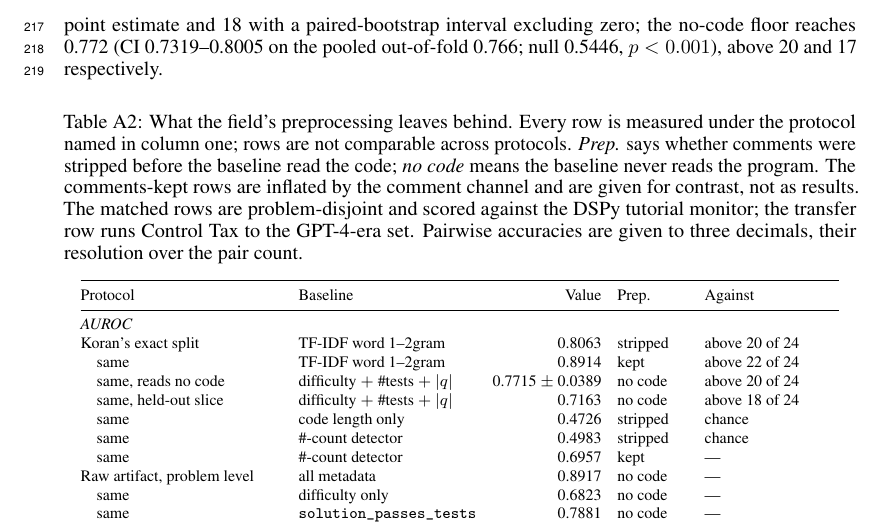
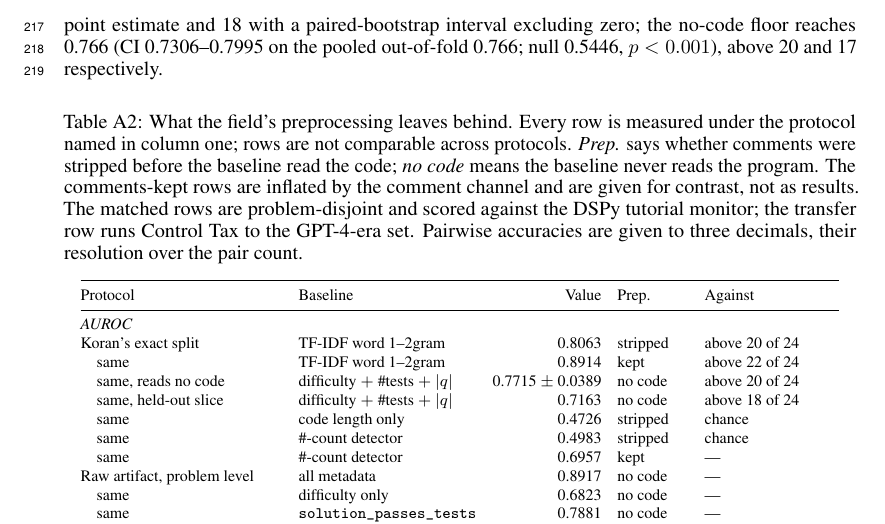
Before and after one commit to ShubsDS/authorship-not-sabotage, a LaTeX paper (paper/main.tex): part of page 7 of 10, cut so that both start at the same text. Compiled offline with pdfLaTeX.

Commit message:
Macros: no-code CV point is the pooled out-of-fold AUROC (plan A8)
The point now matches its interval, null and paired tests (headline_ci.json).
  \nocodeCV            0.772 (fold mean) -> 0.766 (pooled)
  \nocodeCVsd          0.039 (fold SD)   -> 0.017 (bootstrap SD of the pooled AUROC)
  \nocodeCVLo / Hi     0.7319 / 0.8005   -> 0.7306 / 0.7995 (new bootstrap stream)
Unchanged and confirmed: \nocodeCVPooled 0.766, \nocodeCVCount 20 (by point,
on identical items), \nocodeCVPairedCount 17.

Co-Authored-By: Claude Opus 5.5 <noreply@anthropic.com>

```diff
--- a/paper/main.tex
+++ b/paper/main.tex
@@ -31,8 +31,8 @@
 \newcommand{\tfidfKeptCount}{22}
 \newcommand{\charNgram}{0.783}
 
-\newcommand{\nocodeCV}{0.772}
-\newcommand{\nocodeCVsd}{0.039}
+\newcommand{\nocodeCV}{0.766}
+\newcommand{\nocodeCVsd}{0.017} % bootstrap SD of the pooled out-of-fold AUROC (was the fold SD 0.039)
 \newcommand{\nocodeCVCount}{20}
 \newcommand{\nocodeHeldout}{0.716}
 \newcommand{\nocodeHeldoutCount}{17}
@@ -43,8 +43,8 @@
 \newcommand{\tfidfKoranNull}{0.5406}
 \newcommand{\tfidfKoranPairedCount}{18}
 \newcommand{\nocodeCVPooled}{0.766}
-\newcommand{\nocodeCVLo}{0.7319}
-\newcommand{\nocodeCVHi}{0.8005}
+\newcommand{\nocodeCVLo}{0.7306}
+\newcommand{\nocodeCVHi}{0.7995}
 \newcommand{\nocodeCVNull}{0.5446}
 \newcommand{\nocodeCVPairedCount}{17}
 \newcommand{\nocodeHeldoutLo}{0.6476}
```
